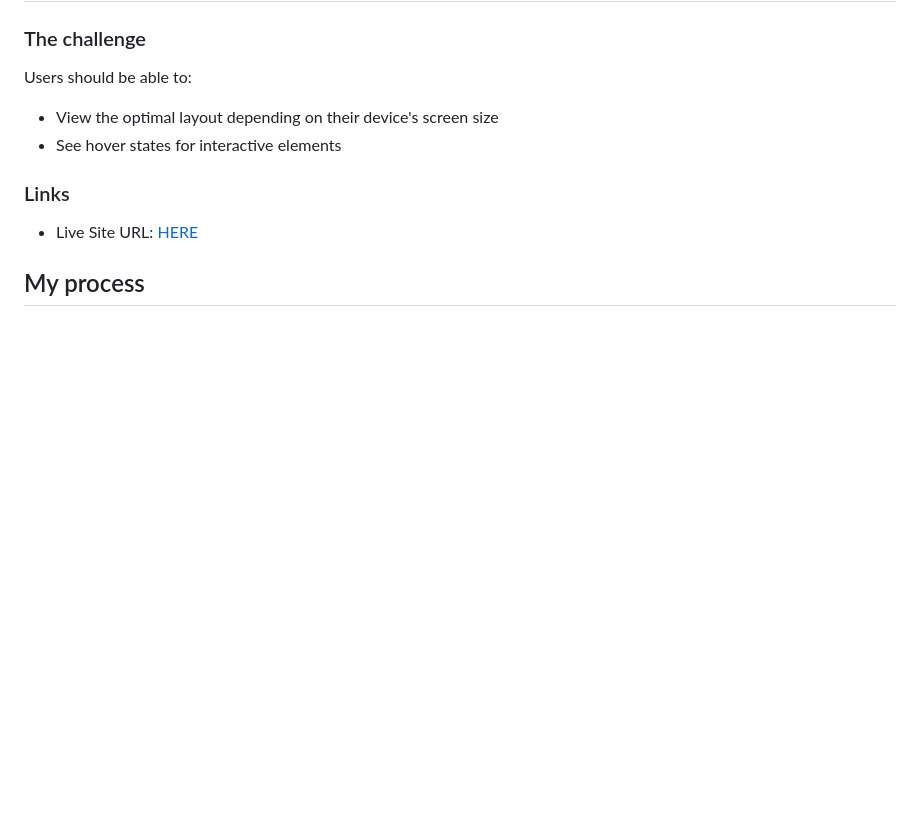
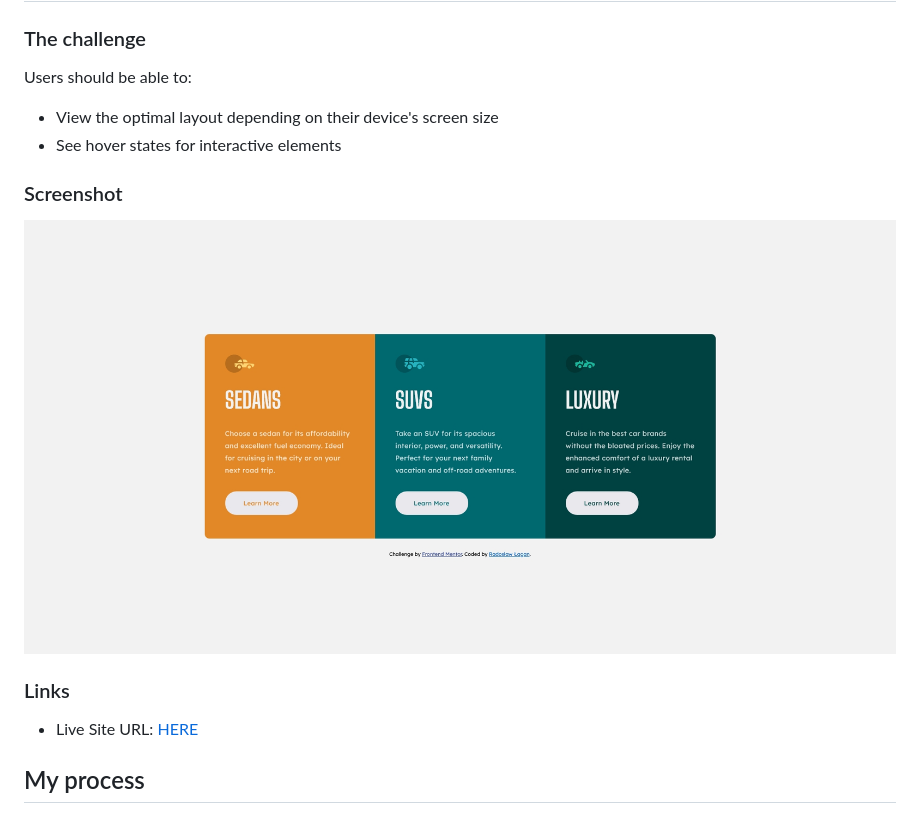
Before and after one commit to radoslawlagan/3-column-preview-card-component, a Markdown page: README.md, the part around the change. GitHub-like rendering; pictures changed too: screenshot.jpg (added); blank space fills up the shorter version.

Commit message:
Added screenshot

```diff
--- a/README.md
+++ b/README.md
@@ -10,6 +10,10 @@ Users should be able to:
 
 - View the optimal layout depending on their device's screen size
 - See hover states for interactive elements
+
+### Screenshot
+
+![](./screenshot.jpg)
 
 ### Links
 
```
